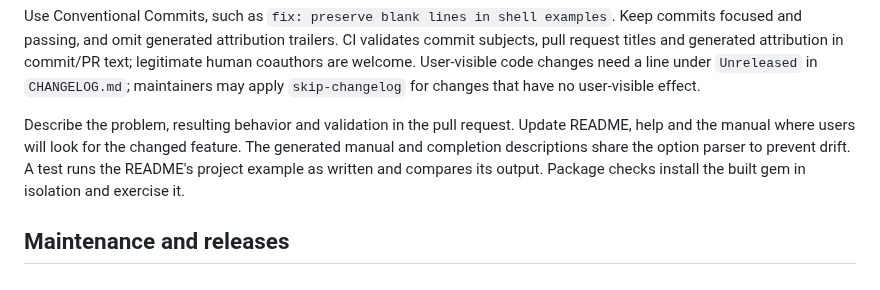
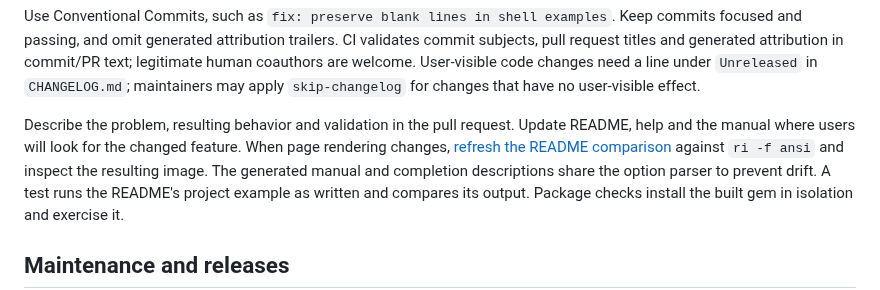
Before and after one commit to hvpaiva/rich-ri, a Markdown page: CONTRIBUTING.md, the part around the change. Rendered like a GitHub page.

```diff
--- a/CONTRIBUTING.md
+++ b/CONTRIBUTING.md
@@ -85,6 +85,8 @@ changes that have no user-visible effect.
 
 Describe the problem, resulting behavior and validation in the pull request.
 Update README, help and the manual where users will look for the changed feature.
+When page rendering changes, [refresh the README comparison](docs/images/README.md)
+against `ri -f ansi` and inspect the resulting image.
 The generated manual and completion descriptions share the option parser to
 prevent drift. A test runs the README's project example as written and compares
 its output. Package checks install the built gem in isolation and exercise it.
```
Also changed, not shown: README.md (+9 -3 lines), docs/images/README.md (added, +25 -0 lines), docs/images/ri-vs-rich-ri.png, 1 other file.
